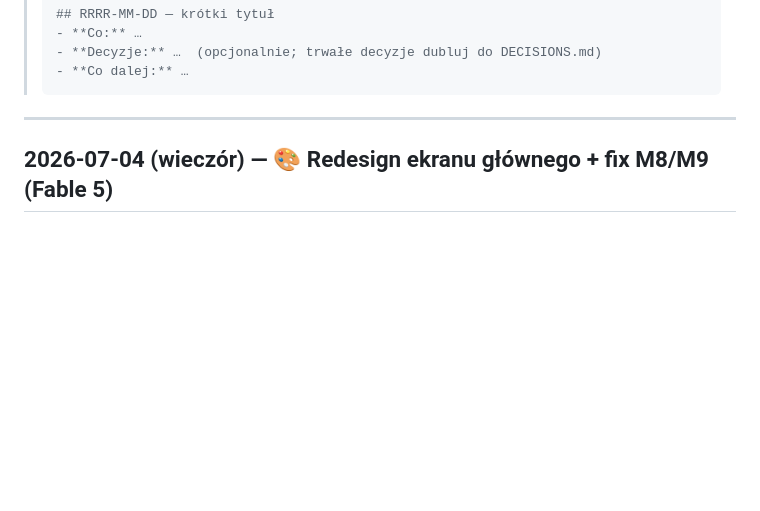
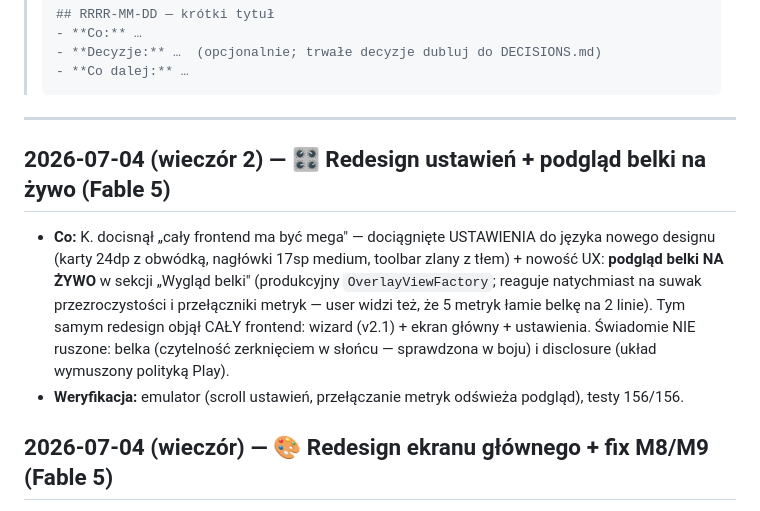
Before and after one commit to kris20032/OrderPilot-App, a Markdown page: PROGRESS.md, the part around the change. Drawn GitHub-style; blank space fills up the shorter version.

Commit message:
docs: PROGRESS — redesign ustawień + podgląd belki na żywo
Co-Authored-By: Claude Fable 5 <noreply@anthropic.com>

````diff
--- a/PROGRESS.md
+++ b/PROGRESS.md
@@ -19,6 +19,10 @@
 > ```
 
 ---
+
+## 2026-07-04 (wieczór 2) — 🎛️ Redesign ustawień + podgląd belki na żywo (Fable 5)
+- **Co:** K. docisnął „cały frontend ma być mega" — dociągnięte USTAWIENIA do języka nowego designu (karty 24dp z obwódką, nagłówki 17sp medium, toolbar zlany z tłem) + nowość UX: **podgląd belki NA ŻYWO** w sekcji „Wygląd belki" (produkcyjny `OverlayViewFactory`; reaguje natychmiast na suwak przezroczystości i przełączniki metryk — user widzi też, że 5 metryk łamie belkę na 2 linie). Tym samym redesign objął CAŁY frontend: wizard (v2.1) + ekran główny + ustawienia. Świadomie NIE ruszone: belka (czytelność zerknięciem w słońcu — sprawdzona w boju) i disclosure (układ wymuszony polityką Play).
+- **Weryfikacja:** emulator (scroll ustawień, przełączanie metryk odświeża podgląd), testy 156/156.
 
 ## 2026-07-04 (wieczór) — 🎨 Redesign ekranu głównego + fix M8/M9 (Fable 5)
 - **Co:** Decyzja K.: „redesign całej apki + audyt — zacznij od większej wartości". Wybrane: redesign (widzi każdy user, trafia na screenshoty Play) + domknięcie realnych bugów z backlogu audytu. Ekran główny w języku wizarda v2.1 (karta statusu z platformami, Start pełną szerokością, czytelne statusy PL/EN/UK/RU zamiast Active/Inactive, „Zapisz logi" zdyskretniony). **M8 naprawiony** (zmiana globalnego czasu belki fabrykowała ukryte nadpisania per-platforma — teraz flaga fromUser) i **M9** (dedup przy Glovo min=0: czas=NIEZNANY + węższe okna 0.3) + `OfferDuplicateCheckerTest` (8 przypadków). **Disclosure celowo nietknięty** — układ (parity przycisków, pełna treść) wymusza polityka Play. Ustawienia: tylko fix M8, bez redesignu (gęsty, działa).
````
